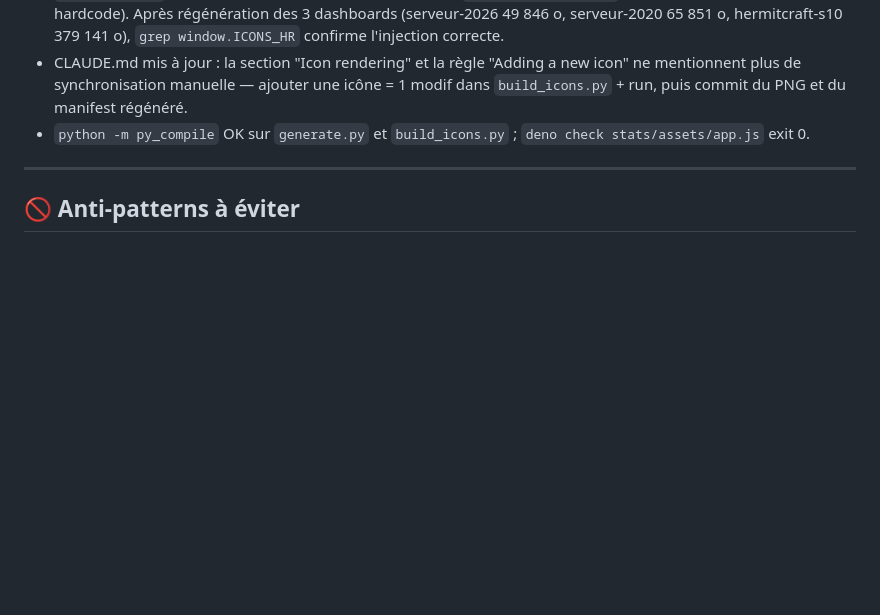
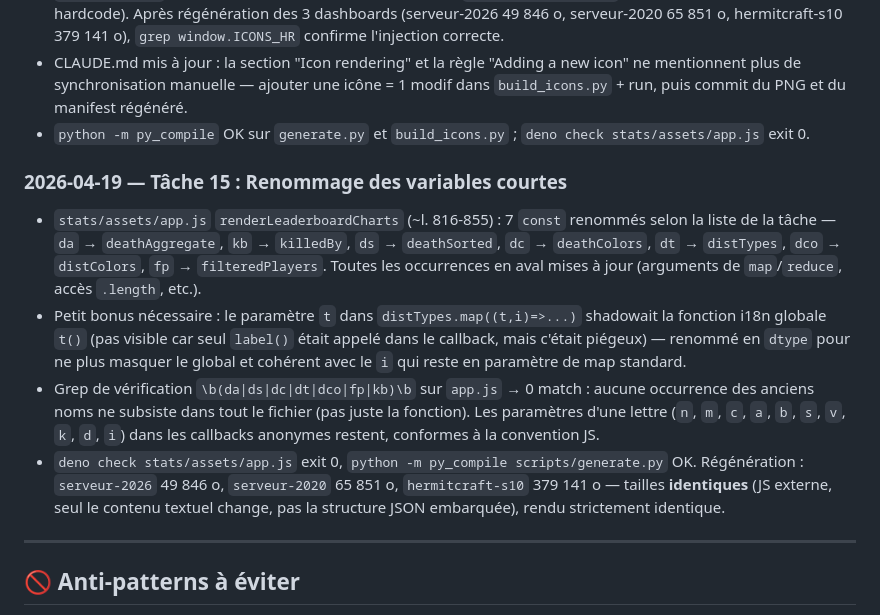
Before and after one commit to Skycryck/minecraft, a Markdown page: PLAN.md, the part around one of its changes. GitHub-like rendering; blank space fills up the shorter version.

```diff
--- a/PLAN.md
+++ b/PLAN.md
@@ -485,6 +485,13 @@
 - CLAUDE.md mis à jour : la section "Icon rendering" et la règle "Adding a new icon" ne mentionnent plus de synchronisation manuelle — ajouter une icône = 1 modif dans `build_icons.py` + run, puis commit du PNG et du manifest régénéré.
 - `python -m py_compile` OK sur `generate.py` et `build_icons.py` ; `deno check stats/assets/app.js` exit 0.
 
+### 2026-04-19 — Tâche 15 : Renommage des variables courtes
+
+- `stats/assets/app.js` `renderLeaderboardCharts` (~l. 816-855) : 7 `const` renommés selon la liste de la tâche — `da` → `deathAggregate`, `kb` → `killedBy`, `ds` → `deathSorted`, `dc` → `deathColors`, `dt` → `distTypes`, `dco` → `distColors`, `fp` → `filteredPlayers`. Toutes les occurrences en aval mises à jour (arguments de `map`/`reduce`, accès `.length`, etc.).
+- Petit bonus nécessaire : le paramètre `t` dans `distTypes.map((t,i)=>...)` shadowait la fonction i18n globale `t()` (pas visible car seul `label()` était appelé dans le callback, mais c'était piégeux) — renommé en `dtype` pour ne plus masquer le global et cohérent avec le `i` qui reste en paramètre de map standard.
+- Grep de vérification `\b(da|ds|dc|dt|dco|fp|kb)\b` sur `app.js` → 0 match : aucune occurrence des anciens noms ne subsiste dans tout le fichier (pas juste la fonction). Les paramètres d'une lettre (`n`, `m`, `c`, `a`, `b`, `s`, `v`, `k`, `d`, `i`) dans les callbacks anonymes restent, conformes à la convention JS.
+- `deno check stats/assets/app.js` exit 0, `python -m py_compile scripts/generate.py` OK. Régénération : `serveur-2026` 49 846 o, `serveur-2020` 65 851 o, `hermitcraft-s10` 379 141 o — tailles **identiques** (JS externe, seul le contenu textuel change, pas la structure JSON embarquée), rendu strictement identique.
+
 ---
 
 ## 🚫 Anti-patterns à éviter
```
Also changed, not shown: other parts of PLAN.md (+3 -3 lines).
